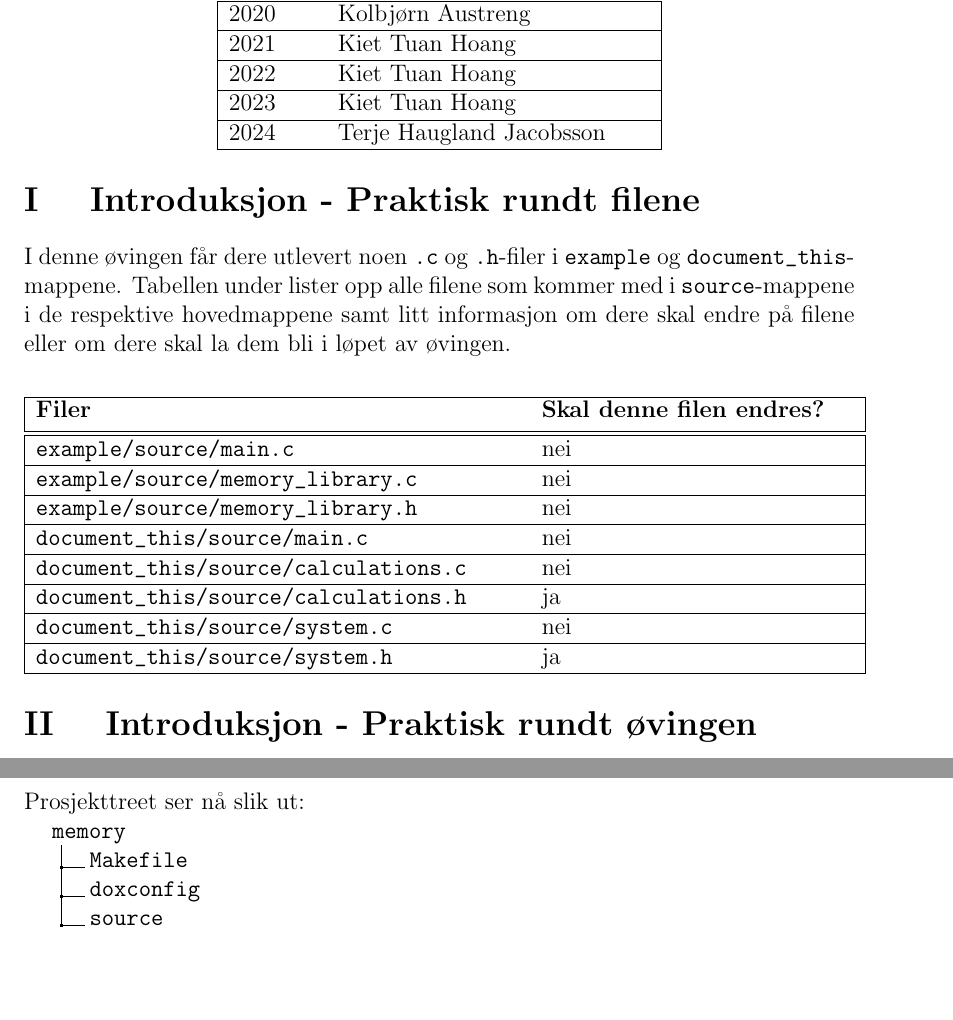
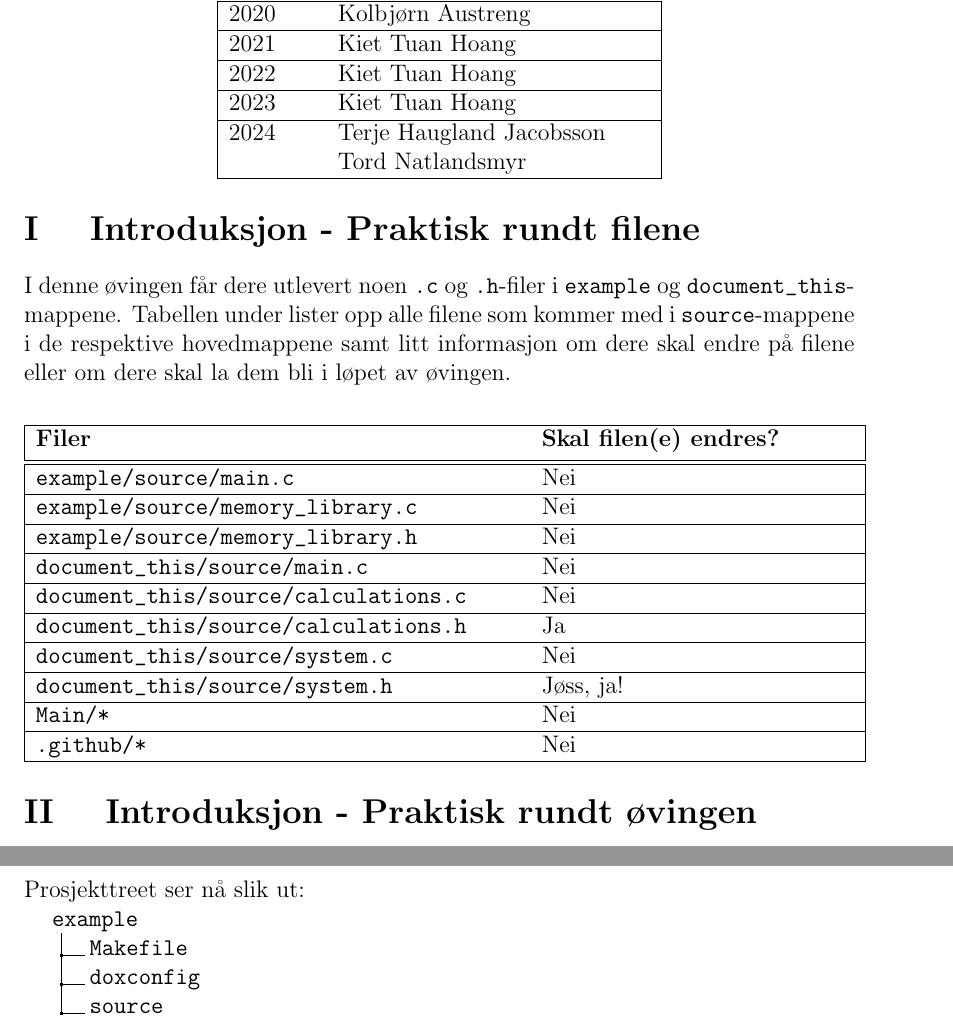
Before and after one commit to ITK-TTK4235/assignment_5, a LaTeX document (Main/main.tex, which reads Main/chapters/1-Introduction.tex, Main/chapters/2-Innføring.tex): two parts of pages 1 and 4 of 8, joined at a grey line, cut so that both start at the same text, the shorter picture padded with empty space. Compiled offline with pdfLaTeX.

Commit message:
Updates from Overleaf

```diff
--- a/Main/chapters/1-Introduction.tex
+++ b/Main/chapters/1-Introduction.tex
@@ -14,6 +14,7 @@
    2023 & Kiet Tuan Hoang \\
  \hline
  2024 & Terje Haugland Jacobsson \\
+    & Tord Natlandsmyr           \\
  \hline
 \end{tabular}
 \end{center}
--- a/Main/chapters/2-Innføring.tex
+++ b/Main/chapters/2-Innføring.tex
@@ -9,23 +9,27 @@ I denne øvingen får dere utlevert noen \verb|.c| og \verb|.h|-filer i \verb|ex
 \begin{center}
  \begin{tabular}{|p{8.5cm} p{5.5cm}|}
  \hline
- \textbf{Filer} & \textbf{Skal denne filen endres?}  \\ [0.5ex]
+ \textbf{Filer} & \textbf{Skal filen(e) endres?}  \\ [0.5ex]
  \hline\hline
- \verb|example/source/main.c| & nei  \\
+ \verb|example/source/main.c| & Nei  \\
  \hline
- \verb|example/source/memory_library.c| & nei  \\
+ \verb|example/source/memory_library.c| & Nei  \\
  \hline
- \verb|example/source/memory_library.h| & nei  \\
+ \verb|example/source/memory_library.h| & Nei  \\
  \hline
-  \verb|document_this/source/main.c| & nei  \\
+  \verb|document_this/source/main.c| & Nei  \\
  \hline
- \verb|document_this/source/calculations.c| & nei  \\
+ \verb|document_this/source/calculations.c| & Nei  \\
  \hline
- \verb|document_this/source/calculations.h| & ja  \\
+ \verb|document_this/source/calculations.h| & Ja  \\
  \hline
- \verb|document_this/source/system.c| & nei  \\
+ \verb|document_this/source/system.c| & Nei  \\
  \hline
- \verb|document_this/source/system.h| & ja  \\
+ \verb|document_this/source/system.h| & Jøss, ja!  \\
+ \hline
+  \verb|Main/*| & Nei  \\
+ \hline
+  \verb|.github/*| & Nei \\
  \hline
 \end{tabular}
 \end{center}
@@ -81,7 +85,7 @@ Før man kan bruke Doxygen, må man opprette en konfigurasjonsfil med kommandoen
 Prosjekttreet ser nå slik ut:
 
 \dirtree{%
-.1 memory.
+.1 example.
 .2 Makefile.
 .2 doxconfig.
 .2 source.
```
Also changed, not shown: Main/chapters/3-oppgaver.tex (+2 -3 lines), Main/chapters/2-Innføring.tex (2 more changed lines).
